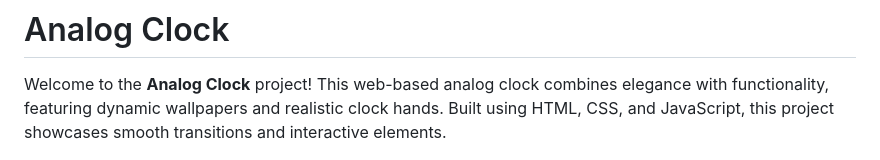
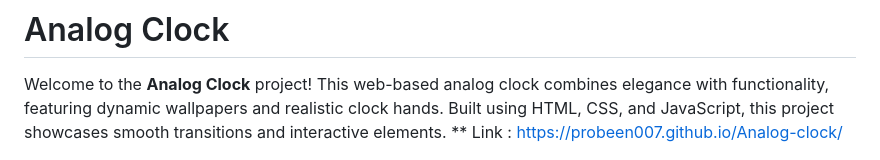
Before and after one commit to probeen007/Analog-clock, a Markdown page: README.md, the part around the change. GitHub-like rendering.

Commit message:
Update README.md
Provide public link in readme

```diff
--- a/README.md
+++ b/README.md
@@ -1,6 +1,7 @@
 # Analog Clock
 
 Welcome to the **Analog Clock** project! This web-based analog clock combines elegance with functionality, featuring dynamic wallpapers and realistic clock hands. Built using HTML, CSS, and JavaScript, this project showcases smooth transitions and interactive elements.
+** Link : https://probeen007.github.io/Analog-clock/
 
 ![Analog Clock](images/preview.png)  <!-- Replace with a preview image -->
 
```
